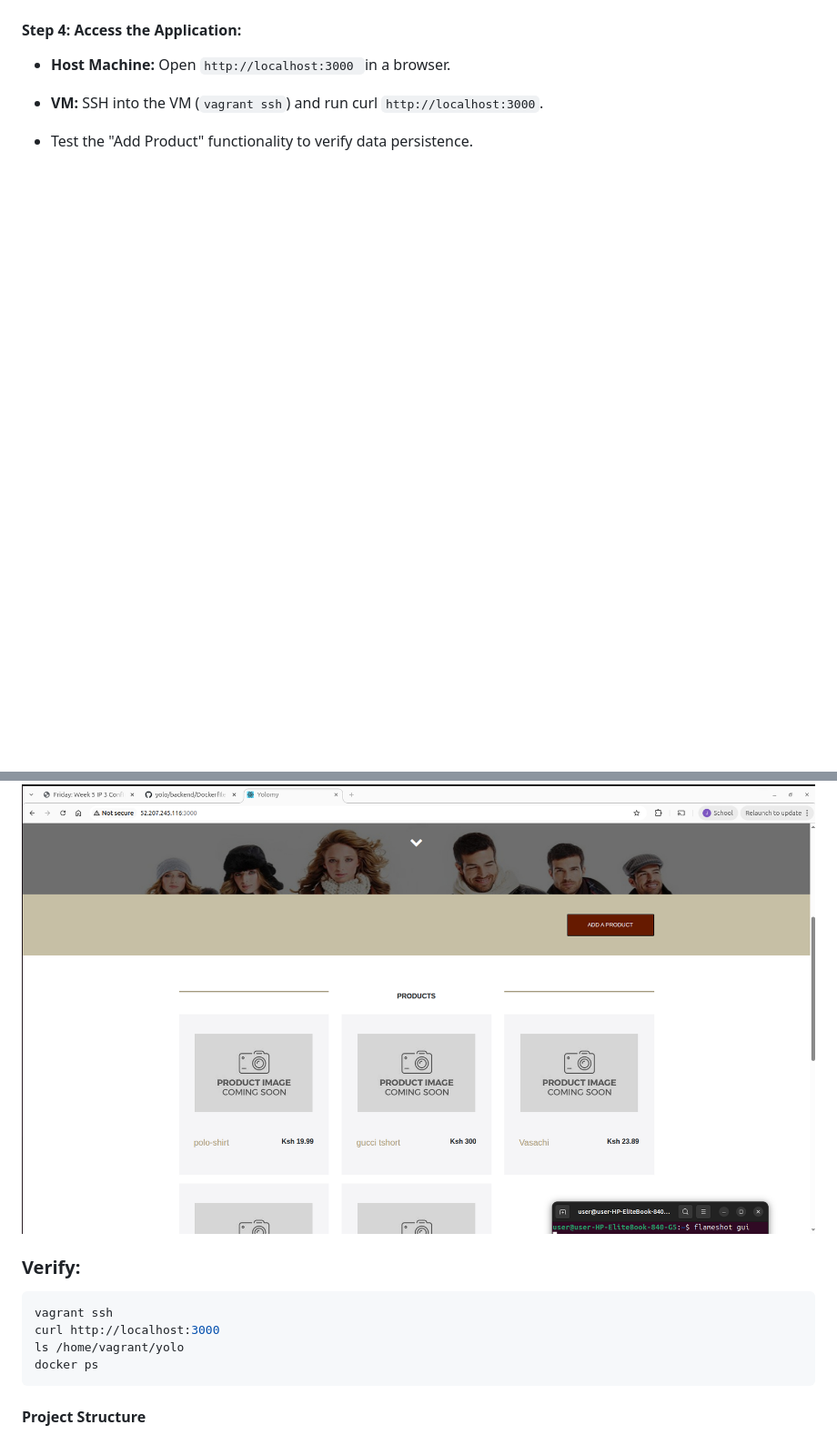
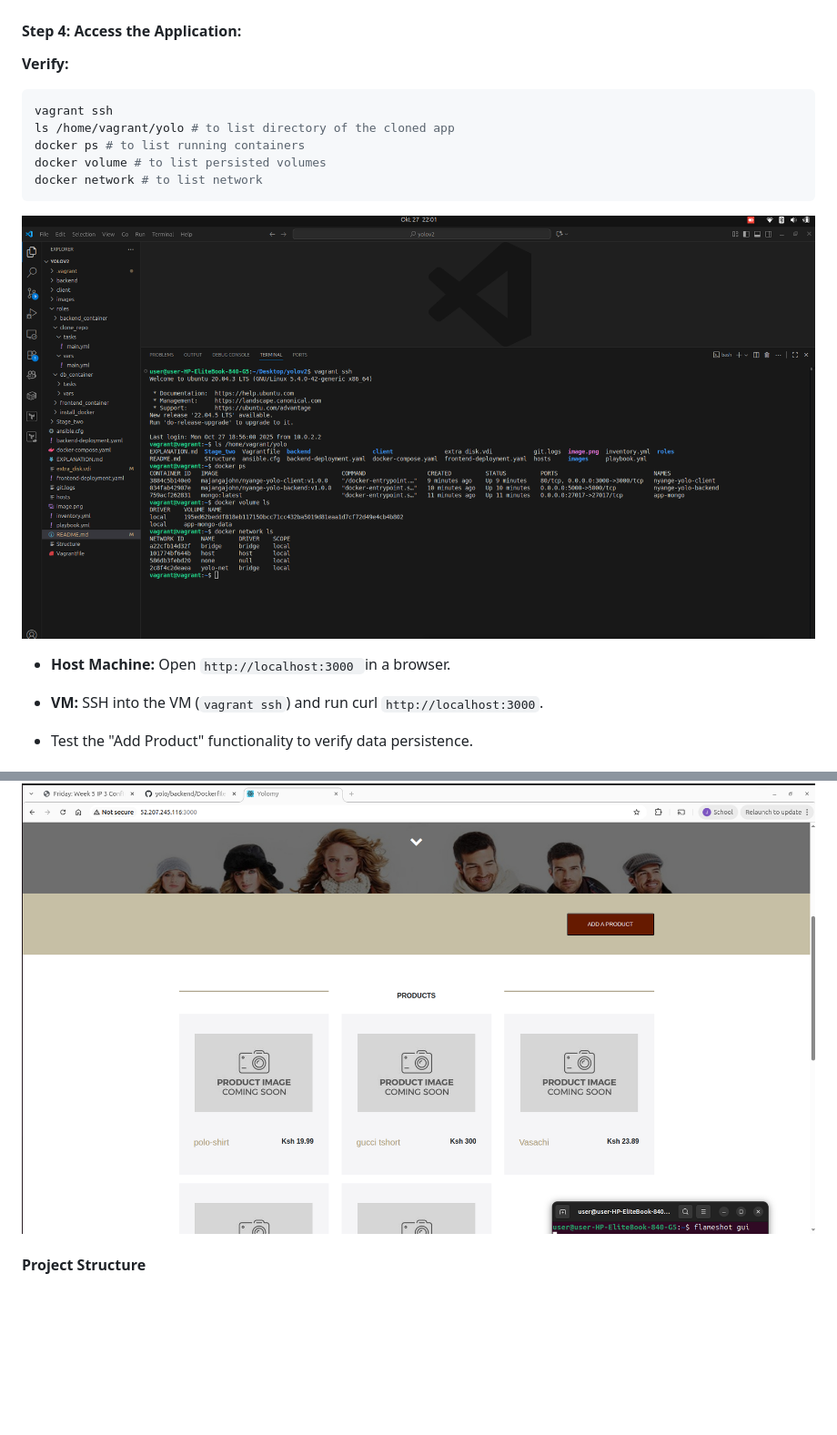
Before and after one commit to Majangajohn/yolov2, a Markdown page: README.md, 2 parts joined by grey strips. Shown: that part at 91% size. Rendered like a GitHub page; pictures changed too: images/containers-in-vm.png (added); blank space fills up the shorter version.

Commit message:
updated README.md file with screenshot of running containers in the vm

````diff
--- a/README.md
+++ b/README.md
@@ -160,6 +160,17 @@ vagrant provision
 
 
 #### Step 4: Access the Application:
+**Verify:**
+```bash
+vagrant ssh
+ls /home/vagrant/yolo # to list directory of the cloned app
+docker ps # to list running containers
+docker volume # to list persisted volumes
+docker network # to list network
+```
+<img src="images/containers-in-vm.png" alt="Application Screenshot">
+
+
 - **Host Machine:** Open ```http://localhost:3000 ```in a browser.
 
 - **VM:** SSH into the VM (```vagrant ssh```) and run curl ```http://localhost:3000```.
@@ -177,13 +188,6 @@ vagrant provision
 
 <img src="images/hosted-app.png" alt="Application Screenshot">
 
-### Verify:
-```bash
-vagrant ssh
-curl http://localhost:3000
-ls /home/vagrant/yolo
-docker ps
-```
 
 #### Project Structure
 
````
Also changed, not shown: 8 other files.
